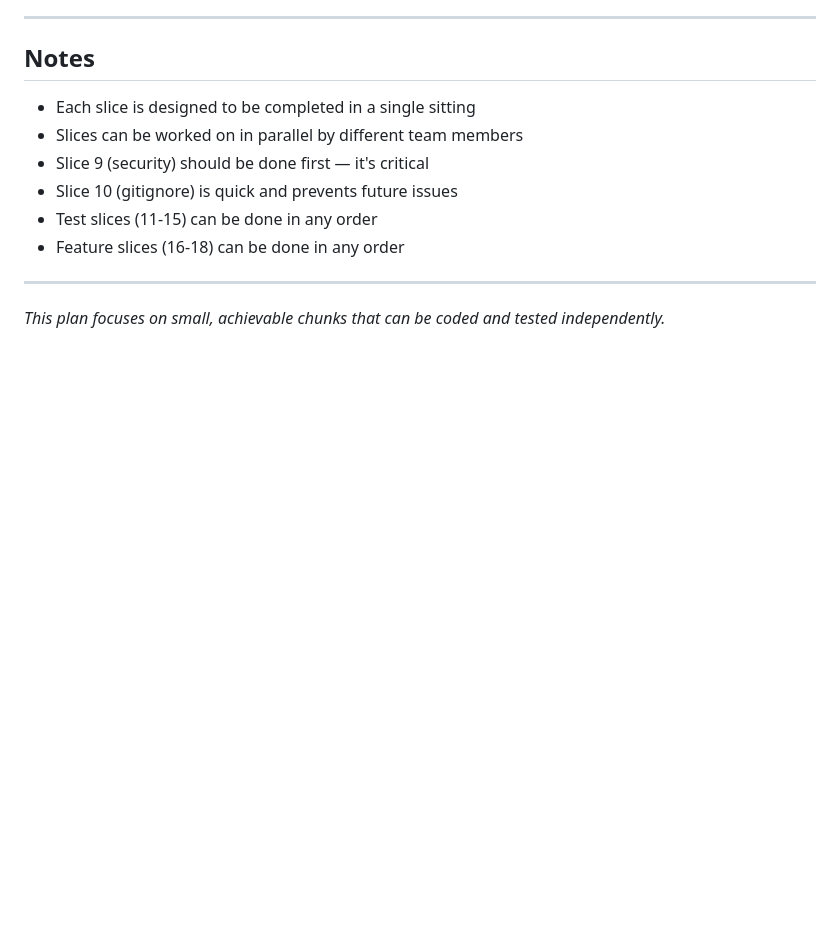
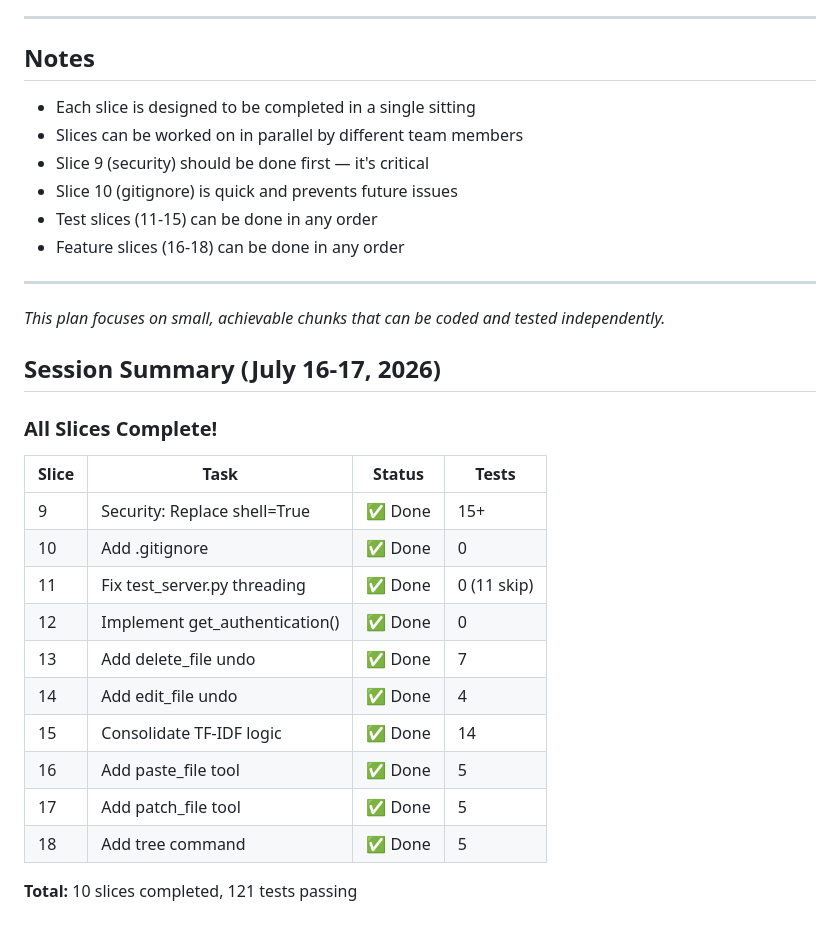
Before and after one commit to msbuk1/micron-agent, a Markdown page: SLICE_PLAN.md, the part around the change. Rendered like a GitHub page; blank space fills up the shorter version.

```diff
--- a/SLICE_PLAN.md
+++ b/SLICE_PLAN.md
@@ -465,3 +465,22 @@ Before merging any slice:
 ---
 
 *This plan focuses on small, achievable chunks that can be coded and tested independently.*
+
+## Session Summary (July 16-17, 2026)
+
+### All Slices Complete!
+
+| Slice | Task | Status | Tests |
+|-------|------|--------|-------|
+| 9 | Security: Replace shell=True | ✅ Done | 15+ |
+| 10 | Add .gitignore | ✅ Done | 0 |
+| 11 | Fix test_server.py threading | ✅ Done | 0 (11 skip) |
+| 12 | Implement get_authentication() | ✅ Done | 0 |
+| 13 | Add delete_file undo | ✅ Done | 7 |
+| 14 | Add edit_file undo | ✅ Done | 4 |
+| 15 | Consolidate TF-IDF logic | ✅ Done | 14 |
+| 16 | Add paste_file tool | ✅ Done | 5 |
+| 17 | Add patch_file tool | ✅ Done | 5 |
+| 18 | Add tree command | ✅ Done | 5 |
+
+**Total:** 10 slices completed, 121 tests passing
```
Also changed, not shown: PLAN.md (+23 -0 lines).
